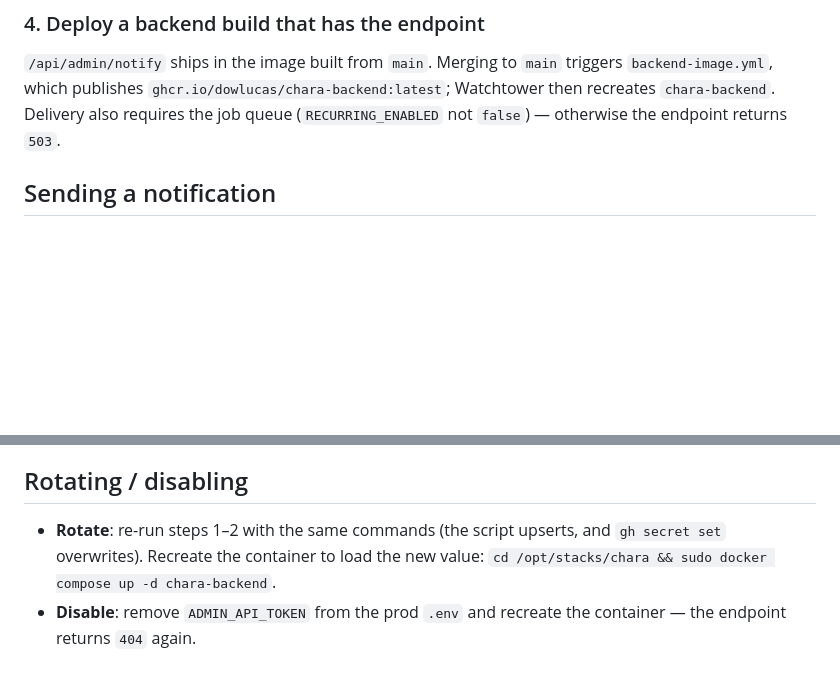
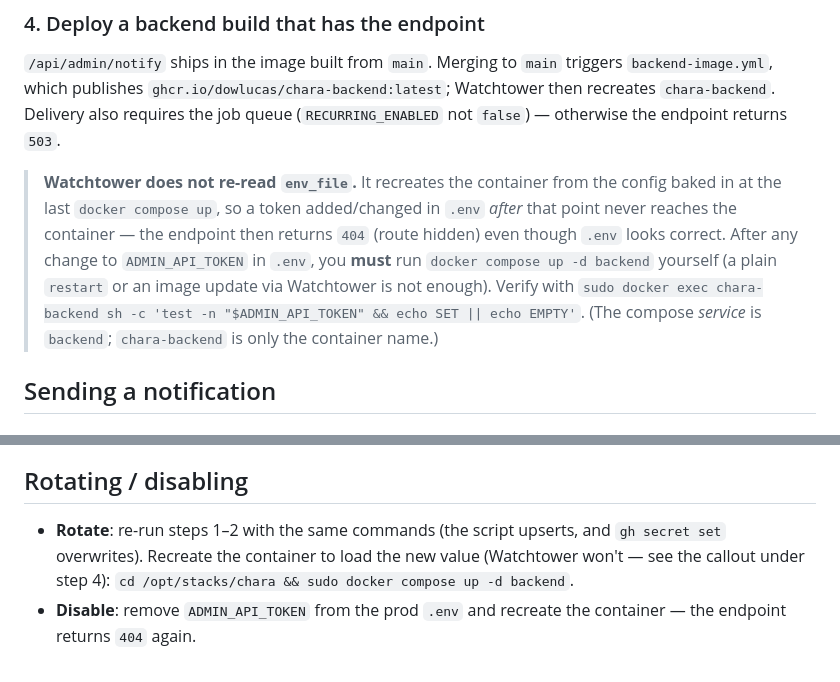
Before and after one commit to DowLucas/chara, a Markdown page: docs/ops/broadcast-notifications.md, 2 parts joined by grey strips. GitHub-like rendering; blank space fills up the shorter version.

Commit message:
docs(ops): note that Watchtower does not re-read env_file
A token added to .env after the last `docker compose up` never reaches
the container, so /api/admin/notify keeps returning 404 (route hidden)
even though .env looks correct. Also corrects the recreate command: the
compose service is `backend`, not the container name `chara-backend`.

Co-Authored-By: Claude Opus 5 (1M context) <noreply@anthropic.com>
Claude-Session: https://claude.ai/code/session_01Fzxmt8JyeEZgM55yoH1BvE

```diff
--- a/docs/ops/broadcast-notifications.md
+++ b/docs/ops/broadcast-notifications.md
@@ -66,6 +66,15 @@ triggers `backend-image.yml`, which publishes `ghcr.io/dowlucas/chara-backend:la
 Watchtower then recreates `chara-backend`. Delivery also requires the job queue
 (`RECURRING_ENABLED` not `false`) — otherwise the endpoint returns `503`.
 
+> **Watchtower does not re-read `env_file`.** It recreates the container from the
+> config baked in at the last `docker compose up`, so a token added/changed in
+> `.env` *after* that point never reaches the container — the endpoint then
+> returns `404` (route hidden) even though `.env` looks correct. After any change
+> to `ADMIN_API_TOKEN` in `.env`, you **must** run `docker compose up -d backend`
+> yourself (a plain `restart` or an image update via Watchtower is not enough).
+> Verify with `sudo docker exec chara-backend sh -c 'test -n "$ADMIN_API_TOKEN" && echo SET || echo EMPTY'`.
+> (The compose *service* is `backend`; `chara-backend` is only the container name.)
+
 ## Sending a notification
 
 ### Via GitHub (recommended)
@@ -92,7 +101,8 @@ Notes:
 ## Rotating / disabling
 
 - **Rotate**: re-run steps 1–2 with the same commands (the script upserts, and
-  `gh secret set` overwrites). Recreate the container to load the new value:
-  `cd /opt/stacks/chara && sudo docker compose up -d chara-backend`.
+  `gh secret set` overwrites). Recreate the container to load the new value
+  (Watchtower won't — see the callout under step 4):
+  `cd /opt/stacks/chara && sudo docker compose up -d backend`.
 - **Disable**: remove `ADMIN_API_TOKEN` from the prod `.env` and recreate the
   container — the endpoint returns `404` again.
```
